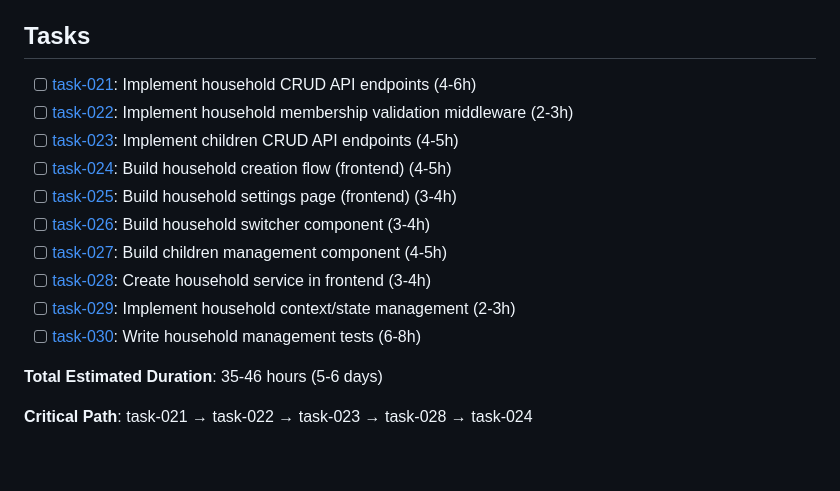
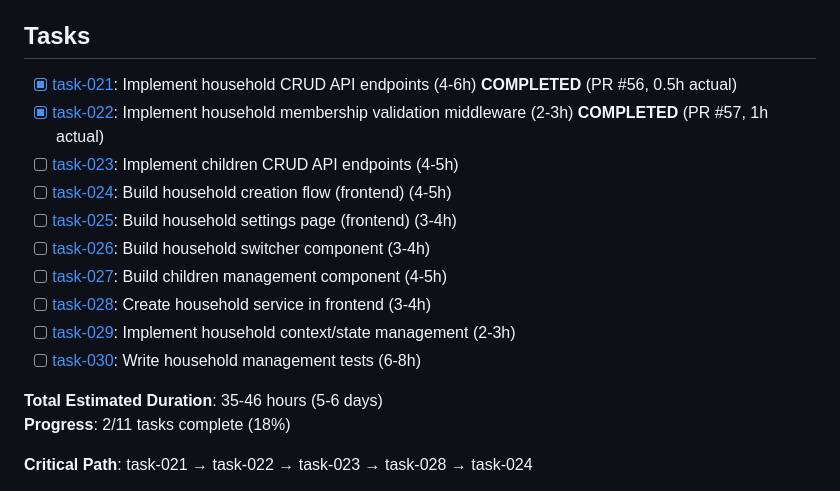
Before and after one commit to tidemann/st44-home, a Markdown page: tasks/features/feature-003-household-management.md, the part around the change. GitHub-like rendering; blank space fills up the shorter version.

Commit message:
docs: mark task-022 complete, update feature-003 progress
- Moved task-022 to done folder
- Updated task-022 status to completed
- Added completion log and lessons learned
- Updated feature-003 with task-022 completion (2/11 tasks, 18%)
- Actual time: 1h vs 2-3h estimated (50% faster)

```diff
--- a/tasks/features/feature-003-household-management.md
+++ b/tasks/features/feature-003-household-management.md
@@ -57,8 +57,8 @@ Enable users to create, view, switch between, and manage households. Users can c
 - [ ] Documentation updated
 
 ## Tasks
-- [ ] [task-021](../items/task-021-household-crud-api-endpoints.md): Implement household CRUD API endpoints (4-6h)
-- [ ] [task-022](../items/task-022-household-membership-middleware.md): Implement household membership validation middleware (2-3h)
+- [x] [task-021](../items/done/task-021-household-crud-api-endpoints.md): Implement household CRUD API endpoints (4-6h) **COMPLETED** (PR #56, 0.5h actual)
+- [x] [task-022](../items/done/task-022-household-membership-middleware.md): Implement household membership validation middleware (2-3h) **COMPLETED** (PR #57, 1h actual)
 - [ ] [task-023](../items/task-023-children-crud-api-endpoints.md): Implement children CRUD API endpoints (4-5h)
 - [ ] [task-024](../items/task-024-household-creation-flow-frontend.md): Build household creation flow (frontend) (4-5h)
 - [ ] [task-025](../items/task-025-household-settings-page.md): Build household settings page (frontend) (3-4h)
@@ -69,6 +69,7 @@ Enable users to create, view, switch between, and manage households. Users can c
 - [ ] [task-030](../items/task-030-household-management-tests.md): Write household management tests (6-8h)
 
 **Total Estimated Duration**: 35-46 hours (5-6 days)
+**Progress**: 2/11 tasks complete (18%)
 
 **Critical Path**: task-021 → task-022 → task-023 → task-028 → task-024
 
```
Also changed, not shown: 2 other files.
